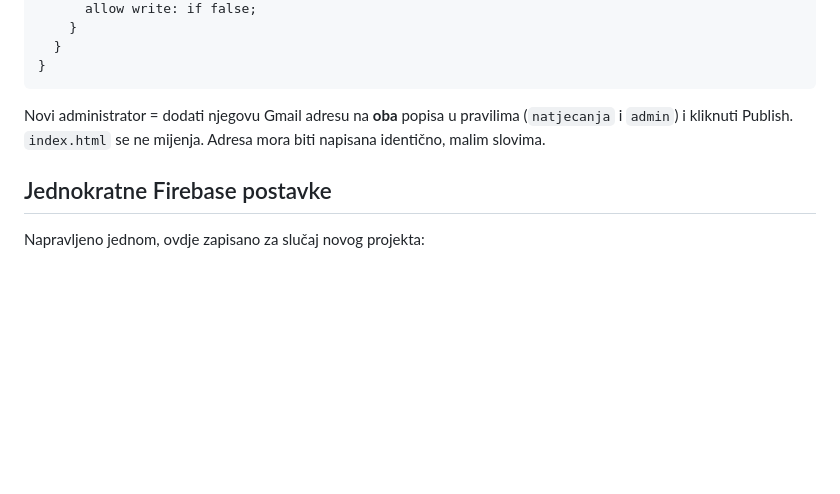
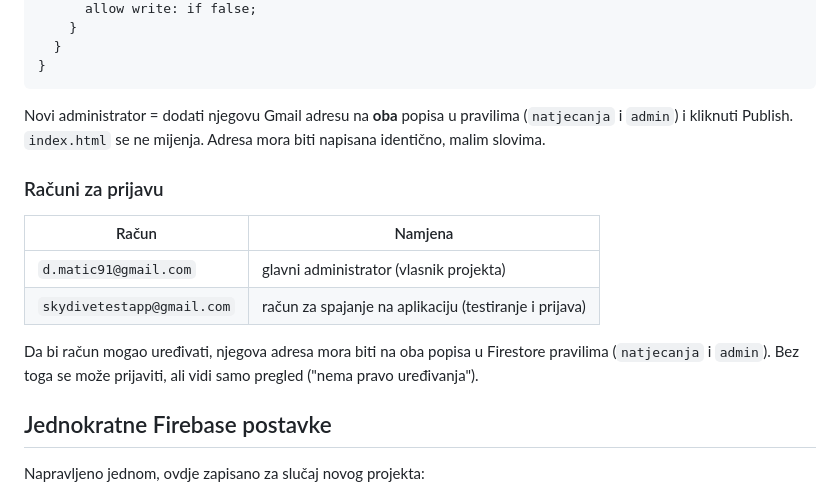
Before and after one commit to damatic/skokovi-u-cilj, a Markdown page: README.md, the part around the change. GitHub-like rendering; blank space fills up the shorter version.

Commit message:
Document skydivetestapp account for app login in README

```diff
--- a/README.md
+++ b/README.md
@@ -61,6 +61,15 @@ service cloud.firestore {
 
 Novi administrator = dodati njegovu Gmail adresu na **oba** popisa u pravilima (`natjecanja` i `admin`) i kliknuti Publish. `index.html` se ne mijenja. Adresa mora biti napisana identično, malim slovima.
 
+### Računi za prijavu
+
+| Račun | Namjena |
+|---|---|
+| `d.matic91@gmail.com` | glavni administrator (vlasnik projekta) |
+| `skydivetestapp@gmail.com` | račun za spajanje na aplikaciju (testiranje i prijava) |
+
+Da bi račun mogao uređivati, njegova adresa mora biti na oba popisa u Firestore pravilima (`natjecanja` i `admin`). Bez toga se može prijaviti, ali vidi samo pregled ("nema pravo uređivanja").
+
 ## Jednokratne Firebase postavke
 
 Napravljeno jednom, ovdje zapisano za slučaj novog projekta:
```
